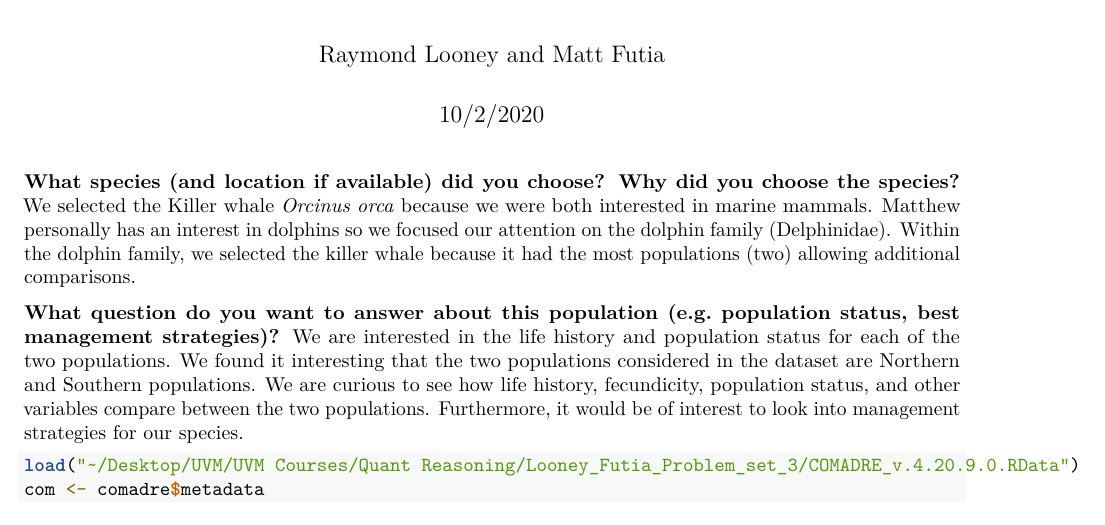
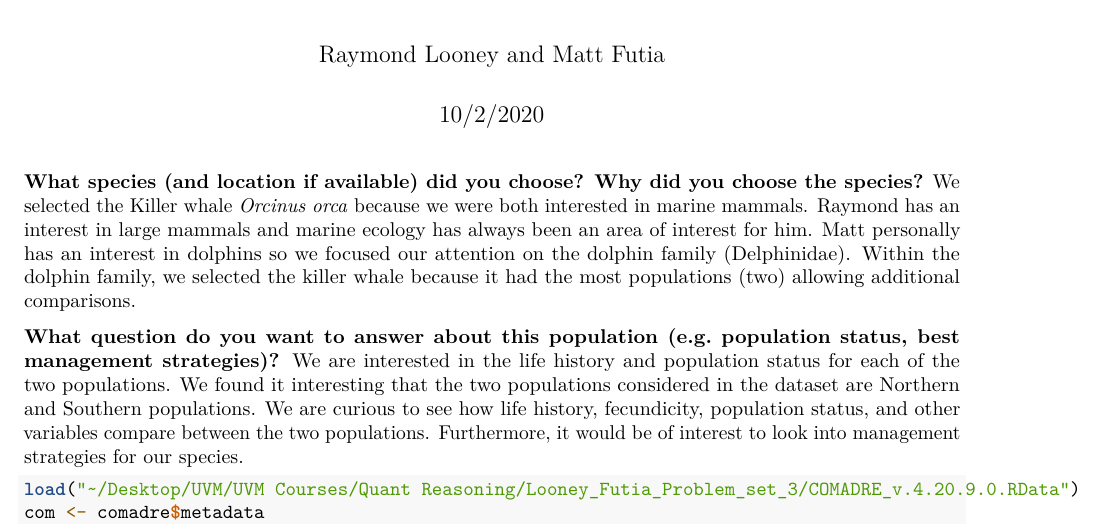
Before and after one commit to rlooney/Looney_Futia_Problem_set_3, an R Markdown document (Problem_set_3.Rmd): part of page 1 of 4, cut so that both start at the same text. Rendered offline with R 4.5, knitr and Pandoc, then LaTeX, with nearby package versions; some code elsewhere in the file could not run offline.

Commit message:
Added to Q1

```diff
--- a/Problem_set_3.Rmd
+++ b/Problem_set_3.Rmd
@@ -7,7 +7,7 @@ output: pdf_document
 
 
 **What species (and location if available) did you choose? Why did you choose the species?**
-We selected the Killer whale *Orcinus orca* because we were both interested in marine mammals. Matthew personally has an interest in dolphins so we focused our attention on the dolphin family (Delphinidae). Within the dolphin family, we selected the killer whale because it had the most populations (two) allowing additional comparisons.
+We selected the Killer whale *Orcinus orca* because we were both interested in marine mammals. Raymond has an interest in large mammals and marine ecology has always been an area of interest for him. Matt personally has an interest in dolphins so we focused our attention on the dolphin family (Delphinidae). Within the dolphin family, we selected the killer whale because it had the most populations (two) allowing additional comparisons.
 
 **What question do you want to answer about this population (e.g. population status, best management strategies)?**
 We are interested in the life history and population status for each of the two populations. We found it interesting that the two populations considered in the dataset are Northern and Southern populations. We are curious to see how life history, fecundicity, population status, and other variables compare between the two populations. Furthermore, it would be of interest to look into management strategies for our species.
```
